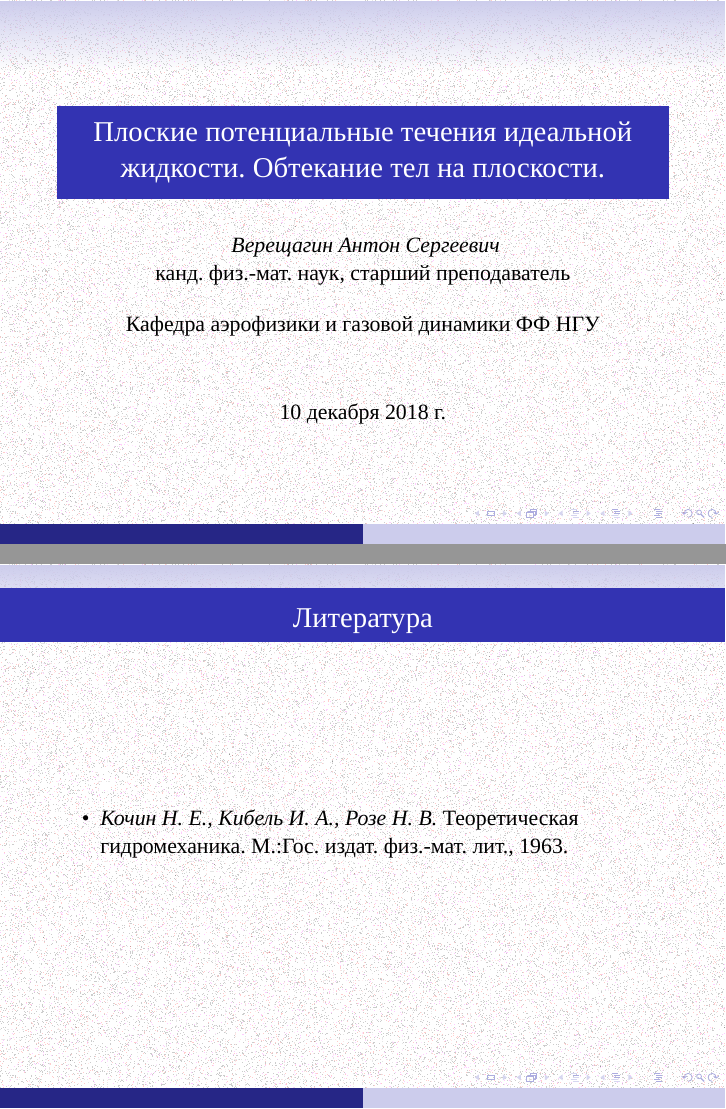
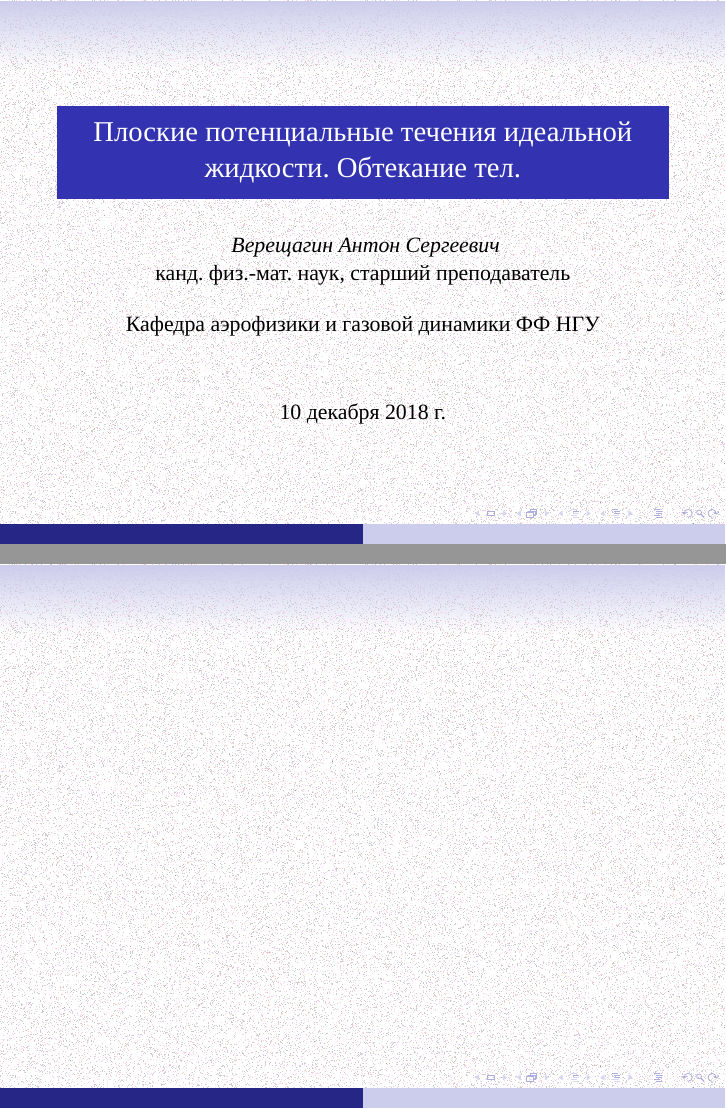
Before and after one commit to the-mozart/tagd, LaTeX slides (lecture_13/tex/lecture_13.tex): pages 1 and 3 of 3 before the commit and pages 1 and 3 of 4 after it, joined at a grey line. Compiled offline with XeLaTeX; a missing font is replaced by an installed copy or a similar font.

Commit message:
Small changes to 13

```diff
--- a/lecture_13/tex/lecture_13.tex
+++ b/lecture_13/tex/lecture_13.tex
@@ -69,7 +69,7 @@
 \newcommand{\rot}{\operatorname{rot}}
 \newcommand{\divo}{\operatorname{div}}
 
-\title[]{Плоские потенциальные течения идеальной жидкости. Обтекание тел на плоскости.}
+\title[]{Плоские потенциальные течения идеальной жидкости. Обтекание тел.}
 
 \author[]{ {\em Верещагин Антон Сергеевич}
 \\
@@ -91,6 +91,12 @@
 	}
 }
 
+\frame{
+	\frametitle{ }
+
+
+
+}
 
 
 
```
